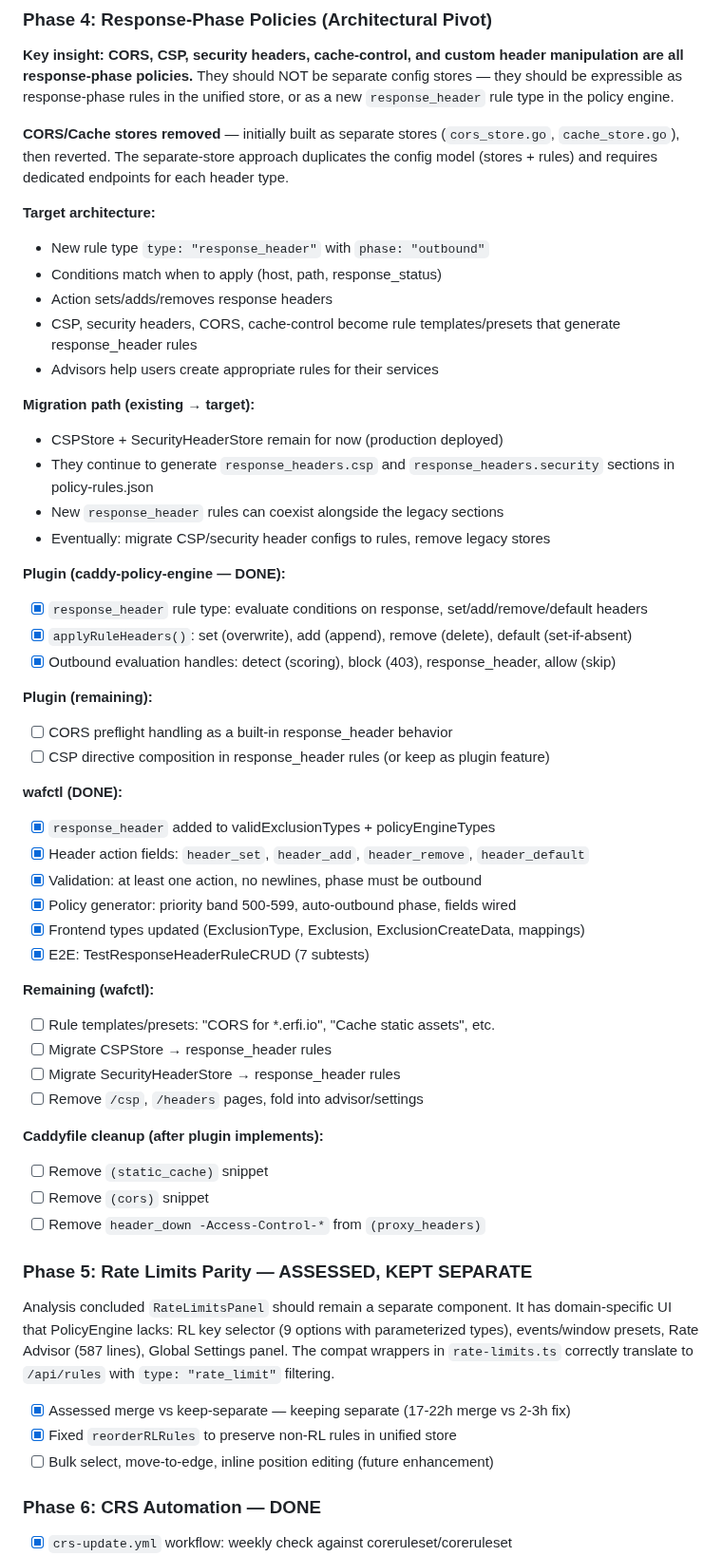
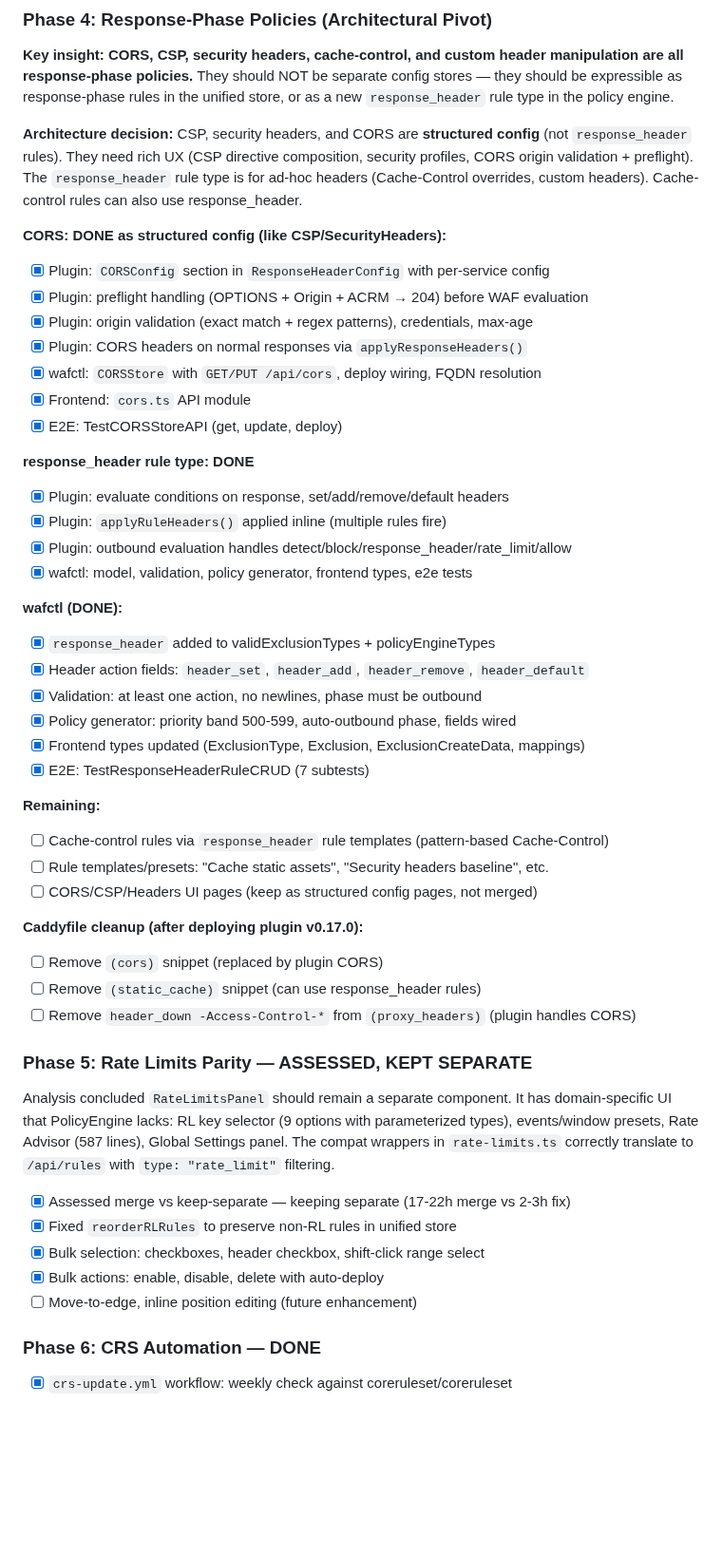
Before and after one commit to erfianugrah/caddy-compose, a Markdown page: PLAN.md, the part around the change. Shown at 95% size. Drawn GitHub-style; blank space fills up the shorter version.

Commit message:
docs: update PLAN.md — CORS structured config, RL bulk selection, response_header complete
Phase 4: CORS as structured config (not response_header rules). Plugin has
preflight + origin validation. wafctl has CORSStore + API + deploy + frontend.
response_header rule type for ad-hoc headers.

Phase 5: RateLimitsPanel now has full bulk selection (checkboxes, header
checkbox, shift-click range, enable/disable/delete bulk actions).

Architecture decision documented: CSP, security headers, CORS are structured
config with rich UX. response_header is for ad-hoc headers (Cache-Control,
custom headers).

```diff
--- a/PLAN.md
+++ b/PLAN.md
@@ -228,33 +228,25 @@ manipulation are all response-phase policies.** They should NOT be separate
 config stores — they should be expressible as response-phase rules in the
 unified store, or as a new `response_header` rule type in the policy engine.
 
-**CORS/Cache stores removed** — initially built as separate stores (`cors_store.go`,
-`cache_store.go`), then reverted. The separate-store approach duplicates the
-config model (stores + rules) and requires dedicated endpoints for each header type.
+**Architecture decision:** CSP, security headers, and CORS are **structured config** (not
+`response_header` rules). They need rich UX (CSP directive composition, security profiles,
+CORS origin validation + preflight). The `response_header` rule type is for ad-hoc headers
+(Cache-Control overrides, custom headers). Cache-control rules can also use response_header.
 
-**Target architecture:**
-- New rule type `type: "response_header"` with `phase: "outbound"`
-- Conditions match when to apply (host, path, response_status)
-- Action sets/adds/removes response headers
-- CSP, security headers, CORS, cache-control become rule templates/presets
-  that generate response_header rules
-- Advisors help users create appropriate rules for their services
+**CORS: DONE as structured config (like CSP/SecurityHeaders):**
+- [x] Plugin: `CORSConfig` section in `ResponseHeaderConfig` with per-service config
+- [x] Plugin: preflight handling (OPTIONS + Origin + ACRM → 204) before WAF evaluation
+- [x] Plugin: origin validation (exact match + regex patterns), credentials, max-age
+- [x] Plugin: CORS headers on normal responses via `applyResponseHeaders()`
+- [x] wafctl: `CORSStore` with `GET/PUT /api/cors`, deploy wiring, FQDN resolution
+- [x] Frontend: `cors.ts` API module
+- [x] E2E: TestCORSStoreAPI (get, update, deploy)
 
-**Migration path (existing → target):**
-- CSPStore + SecurityHeaderStore remain for now (production deployed)
-- They continue to generate `response_headers.csp` and `response_headers.security`
-  sections in policy-rules.json
-- New `response_header` rules can coexist alongside the legacy sections
-- Eventually: migrate CSP/security header configs to rules, remove legacy stores
-
-**Plugin (caddy-policy-engine — DONE):**
-- [x] `response_header` rule type: evaluate conditions on response, set/add/remove/default headers
-- [x] `applyRuleHeaders()`: set (overwrite), add (append), remove (delete), default (set-if-absent)
-- [x] Outbound evaluation handles: detect (scoring), block (403), response_header, allow (skip)
-
-**Plugin (remaining):**
-- [ ] CORS preflight handling as a built-in response_header behavior
-- [ ] CSP directive composition in response_header rules (or keep as plugin feature)
+**response_header rule type: DONE**
+- [x] Plugin: evaluate conditions on response, set/add/remove/default headers
+- [x] Plugin: `applyRuleHeaders()` applied inline (multiple rules fire)
+- [x] Plugin: outbound evaluation handles detect/block/response_header/rate_limit/allow
+- [x] wafctl: model, validation, policy generator, frontend types, e2e tests
 
 **wafctl (DONE):**
 - [x] `response_header` added to validExclusionTypes + policyEngineTypes
@@ -264,16 +256,15 @@ config model (stores + rules) and requires dedicated endpoints for each header t
 - [x] Frontend types updated (ExclusionType, Exclusion, ExclusionCreateData, mappings)
 - [x] E2E: TestResponseHeaderRuleCRUD (7 subtests)
 
-**Remaining (wafctl):**
-- [ ] Rule templates/presets: "CORS for *.erfi.io", "Cache static assets", etc.
-- [ ] Migrate CSPStore → response_header rules
-- [ ] Migrate SecurityHeaderStore → response_header rules
-- [ ] Remove `/csp`, `/headers` pages, fold into advisor/settings
+**Remaining:**
+- [ ] Cache-control rules via `response_header` rule templates (pattern-based Cache-Control)
+- [ ] Rule templates/presets: "Cache static assets", "Security headers baseline", etc.
+- [ ] CORS/CSP/Headers UI pages (keep as structured config pages, not merged)
 
-**Caddyfile cleanup (after plugin implements):**
-- [ ] Remove `(static_cache)` snippet
-- [ ] Remove `(cors)` snippet
-- [ ] Remove `header_down -Access-Control-*` from `(proxy_headers)`
+**Caddyfile cleanup (after deploying plugin v0.17.0):**
+- [ ] Remove `(cors)` snippet (replaced by plugin CORS)
+- [ ] Remove `(static_cache)` snippet (can use response_header rules)
+- [ ] Remove `header_down -Access-Control-*` from `(proxy_headers)` (plugin handles CORS)
 
 ### Phase 5: Rate Limits Parity — ASSESSED, KEPT SEPARATE
 
@@ -285,7 +276,9 @@ translate to `/api/rules` with `type: "rate_limit"` filtering.
 
 - [x] Assessed merge vs keep-separate — keeping separate (17-22h merge vs 2-3h fix)
 - [x] Fixed `reorderRLRules` to preserve non-RL rules in unified store
-- [ ] Bulk select, move-to-edge, inline position editing (future enhancement)
+- [x] Bulk selection: checkboxes, header checkbox, shift-click range select
+- [x] Bulk actions: enable, disable, delete with auto-deploy
+- [ ] Move-to-edge, inline position editing (future enhancement)
 
 ### Phase 6: CRS Automation — DONE
 
```
